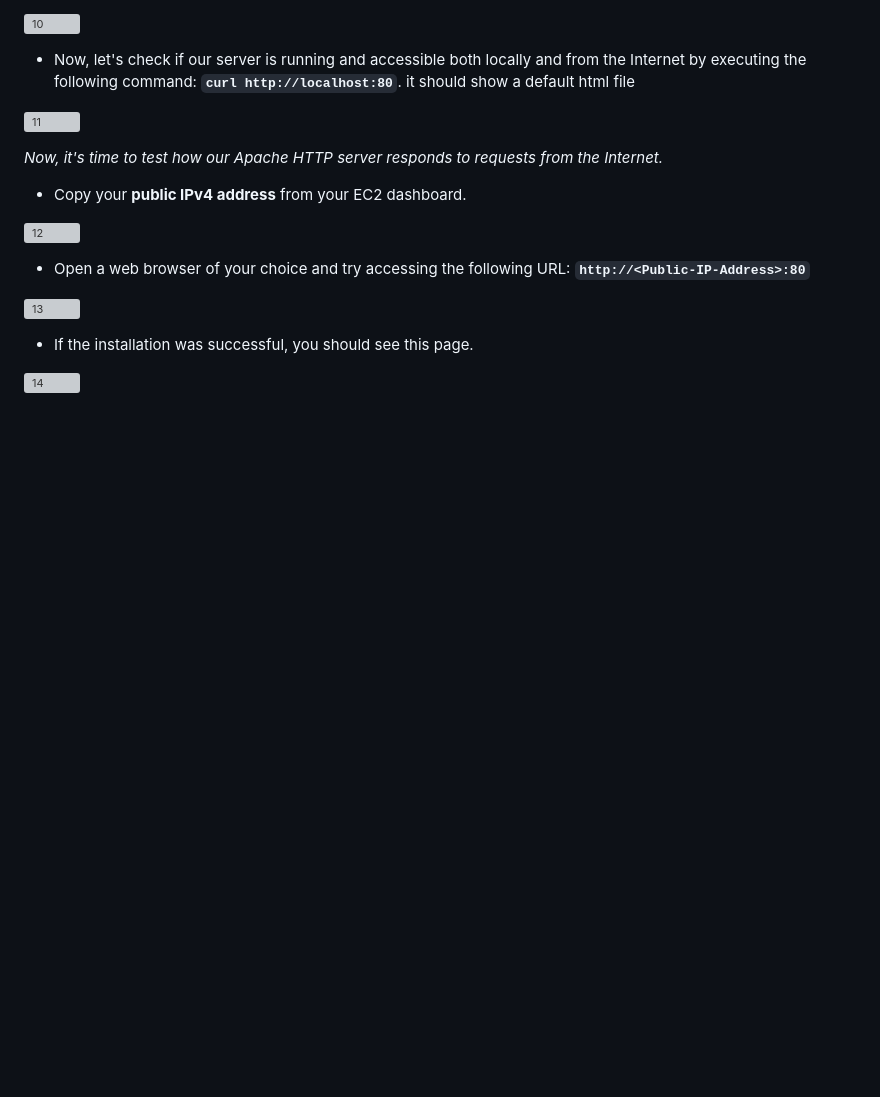
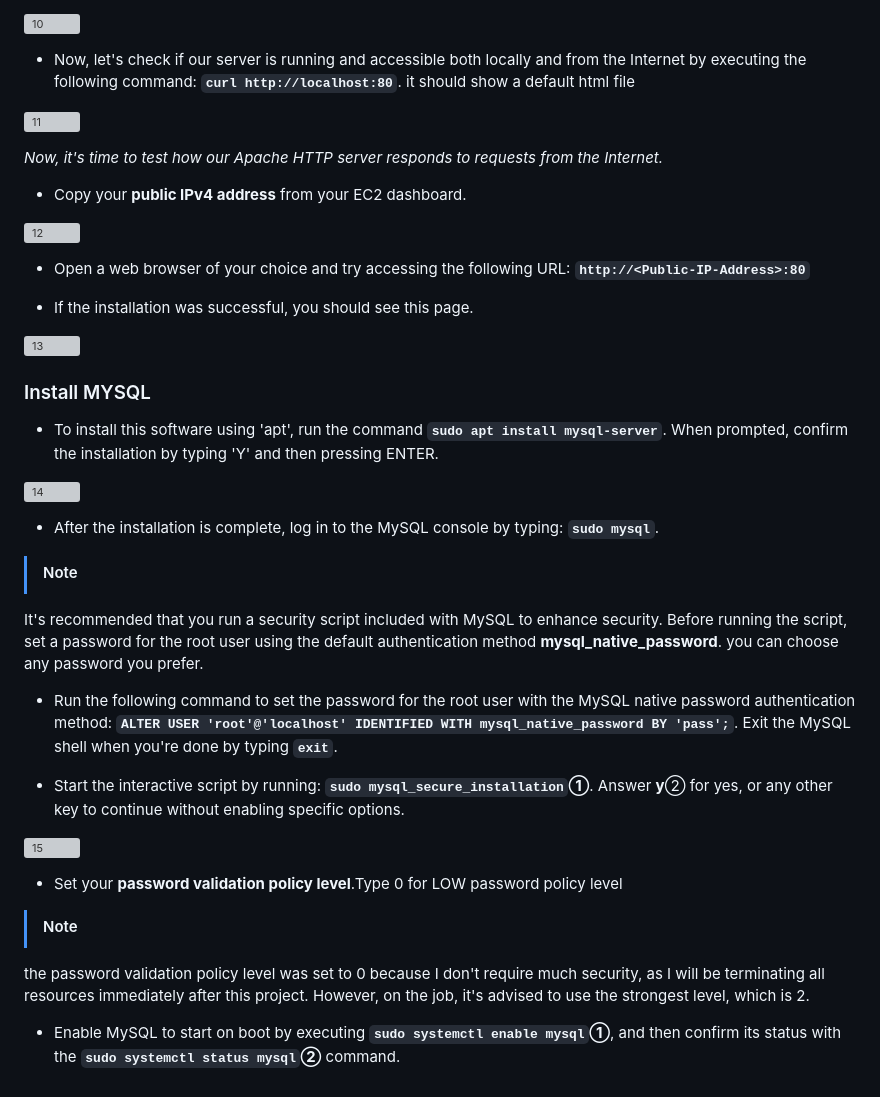
Before and after one commit to Bruba/Devops-Bootcamp, a Markdown page: Project4/project4.md, the part around the change. Rendered like a GitHub page; blank space fills up the shorter version; grey boxes are pictures that could not be loaded.

Commit message:
install mysql

```diff
--- a/Project4/project4.md
+++ b/Project4/project4.md
@@ -123,8 +123,30 @@ You can choose 0.0.0.0/0 to permit access from anywhere, but for added security,
 
 - Open a web browser of your choice and try accessing the following URL: **`http://<Public-IP-Address>:80`**
 
+- If the installation was successful, you should see this page.
+
 ![13](img/13.png)
 
-- If the installation was successful, you should see this page.
+### Install MYSQL
+
+- To install this software using 'apt', run the command **`sudo apt install mysql-server`**. When prompted, confirm the installation by typing 'Y' and then pressing ENTER.
 
 ![14](img/14.png)
+
+- After the installation is complete, log in to the MySQL console by typing: **`sudo mysql`**.
+
+> [!NOTE]
+It's recommended that you run a security script included with MySQL to enhance security. Before running the script, set a password for the root user using the default authentication method **mysql_native_password**. you can choose any password you prefer.
+
+- Run the following command to set the password for the root user with the MySQL native password authentication method: **`ALTER USER 'root'@'localhost' IDENTIFIED WITH mysql_native_password BY 'pass';`**. Exit the MySQL shell when you're done by typing **`exit`**.
+
+- Start the interactive script by running: **`sudo mysql_secure_installation`①**. Answer **y**② for yes, or any other key to continue without enabling specific options.
+
+![15](img/15.png)
+
+- Set your **password validation policy level**.Type 0 for LOW password policy level
+
+> [!NOTE]
+the password validation policy level was set to 0 because I don't require much security, as I will be terminating all resources immediately after this project. However, on the job, it's advised to use the strongest level, which is 2.
+
+- Enable MySQL to start on boot by executing **`sudo systemctl enable mysql`①**, and then confirm its status with the **`sudo systemctl status mysql`②** command.
```
